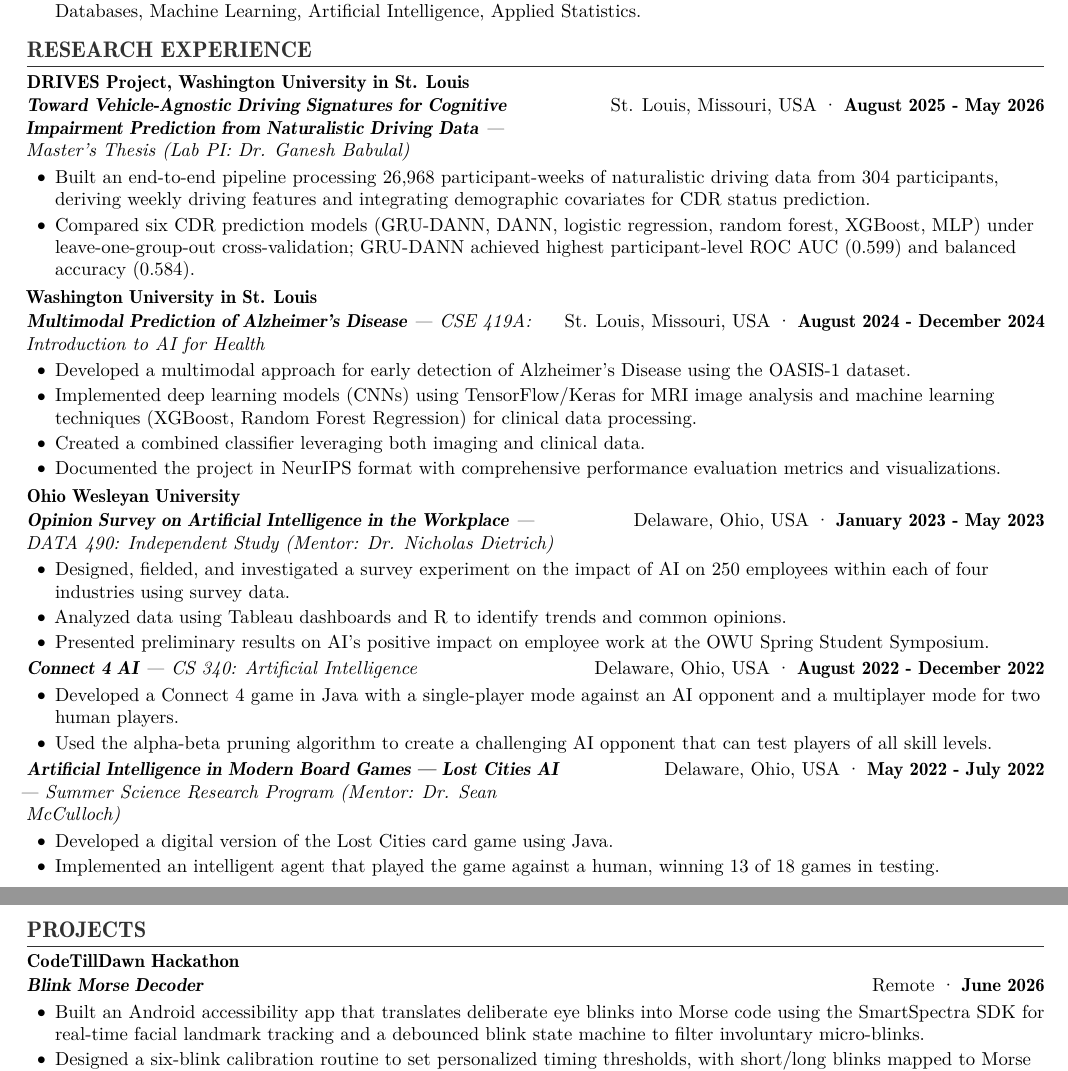
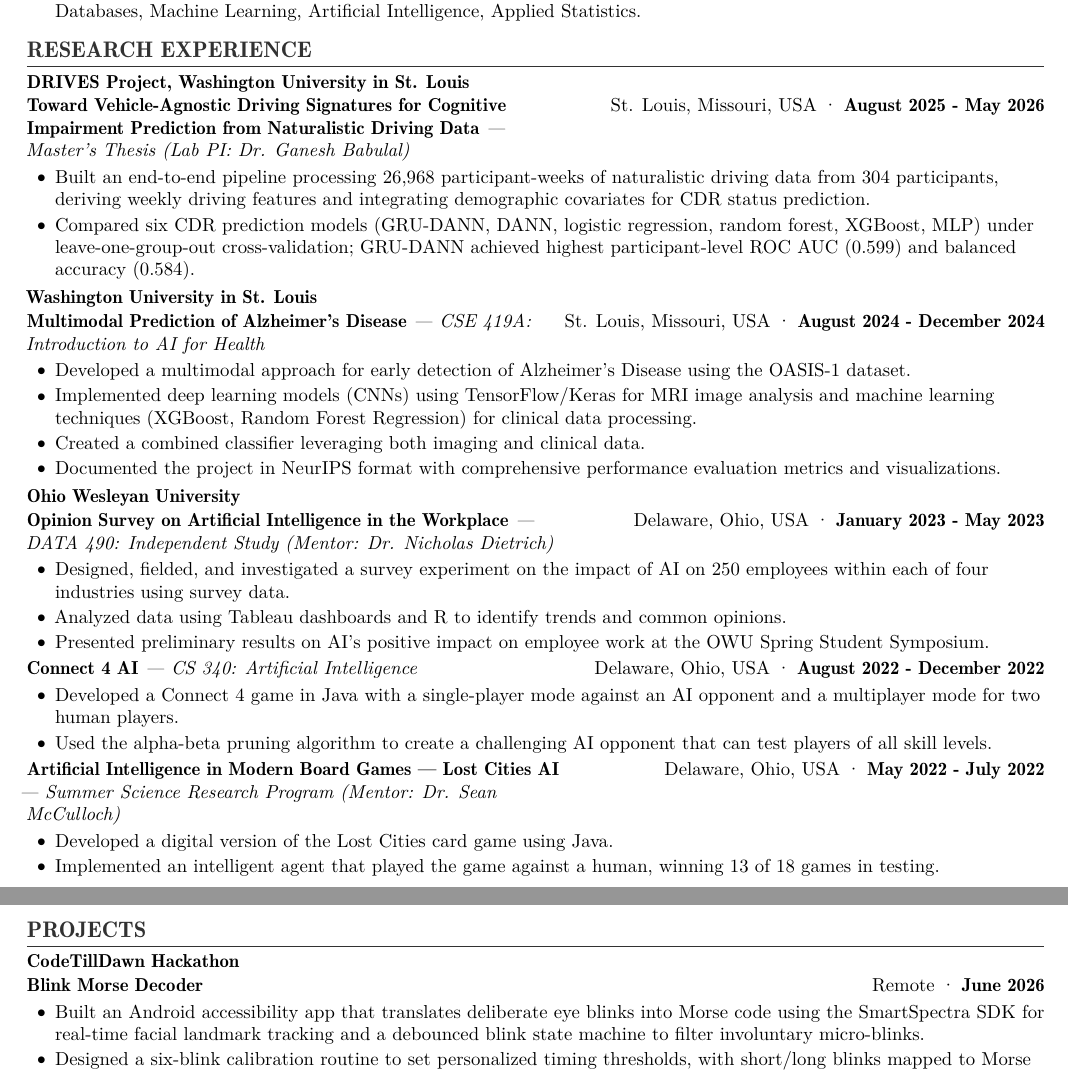
Before and after one commit to agopalareddy/personal-website, a LaTeX CV (files/cv_tex/reddy_cv.tex): two parts of pages 1 and 2 of 6, joined at a grey line, cut so that both start at the same text. Compiled offline with pdfLaTeX.

Commit message:
fix(cv): bold project/research titles upright, not bold-italic

```diff
--- a/files/cv_tex/reddy_cv.tex
+++ b/files/cv_tex/reddy_cv.tex
@@ -97,7 +97,7 @@
 
 % \vspace{\entrySpacing} % Optional
 \begin{leadershipentry}{DRIVES Project, Washington University in St. Louis}{}
-	\begin{positionentry}{\textbf{\href{https://openscholarship.wustl.edu/eng_etds/1341/}{Toward Vehicle-Agnostic Driving Signatures for Cognitive Impairment Prediction from Naturalistic Driving Data}} \textit{— Master's Thesis (Lab PI: Dr. Ganesh Babulal)}}{St. Louis, Missouri, USA}{August 2025 - May 2026}
+	\begin{positionentry}{\textbf{\upshape\href{https://openscholarship.wustl.edu/eng_etds/1341/}{Toward Vehicle-Agnostic Driving Signatures for Cognitive Impairment Prediction from Naturalistic Driving Data}} \textit{— Master's Thesis (Lab PI: Dr. Ganesh Babulal)}}{St. Louis, Missouri, USA}{August 2025 - May 2026}
 		\item Built an end-to-end pipeline processing 26,968 participant-weeks of naturalistic driving data from 304 participants, deriving weekly driving features and integrating demographic covariates for CDR status prediction.
 		\item Compared six CDR prediction models (GRU-DANN, DANN, logistic regression, random forest, XGBoost, MLP) under leave-one-group-out cross-validation; GRU-DANN achieved highest participant-level ROC AUC (0.599) and balanced accuracy (0.584).
 	\end{positionentry}
@@ -105,7 +105,7 @@
 
 % \vspace{\entrySpacing} % Optional
 \begin{leadershipentry}{Washington University in St. Louis}{}
-	\begin{positionentry}{\textbf{\href{https://github.com/agopalareddy/CSE419A_Multimodal_Prediction_of_Alzheimers}{Multimodal Prediction of Alzheimer's Disease}} \textit{— CSE 419A: Introduction to AI for Health}}{St. Louis, Missouri, USA}{August 2024 - December 2024}
+	\begin{positionentry}{\textbf{\upshape\href{https://github.com/agopalareddy/CSE419A_Multimodal_Prediction_of_Alzheimers}{Multimodal Prediction of Alzheimer's Disease}} \textit{— CSE 419A: Introduction to AI for Health}}{St. Louis, Missouri, USA}{August 2024 - December 2024}
 		\item Developed a multimodal approach for early detection of Alzheimer's Disease using the OASIS-1 dataset.
 		\item Implemented deep learning models (CNNs) using TensorFlow/Keras for MRI image analysis and machine learning techniques (XGBoost, Random Forest Regression) for clinical data processing.
 		\item Created a combined classifier leveraging both imaging and clinical data.
@@ -115,16 +115,16 @@
 
 % \vspace{\entrySpacing} % Optional
 \begin{leadershipentry}{Ohio Wesleyan University}{}
-	\begin{positionentry}{\textbf{\href{https://github.com/agopalareddy/DATA490}{Opinion Survey on Artificial Intelligence in the Workplace}} \textit{— DATA 490: Independent Study (Mentor: Dr. Nicholas Dietrich)}}{Delaware, Ohio, USA}{January 2023 - May 2023}
+	\begin{positionentry}{\textbf{\upshape\href{https://github.com/agopalareddy/DATA490}{Opinion Survey on Artificial Intelligence in the Workplace}} \textit{— DATA 490: Independent Study (Mentor: Dr. Nicholas Dietrich)}}{Delaware, Ohio, USA}{January 2023 - May 2023}
 		\item Designed, fielded, and investigated a survey experiment on the impact of AI on 250 employees within each of four industries using survey data.
 		\item Analyzed data using Tableau dashboards and R to identify trends and common opinions.
 		\item Presented preliminary results on AI's positive impact on employee work at the OWU Spring Student Symposium.
 	\end{positionentry}
-	\begin{positionentry}{\textbf{\href{https://agreddy.com/connect4/}{Connect 4 AI}} \textit{— CS 340: Artificial Intelligence}}{Delaware, Ohio, USA}{August 2022 - December 2022}
+	\begin{positionentry}{\textbf{\upshape\href{https://agreddy.com/connect4/}{Connect 4 AI}} \textit{— CS 340: Artificial Intelligence}}{Delaware, Ohio, USA}{August 2022 - December 2022}
 		\item Developed a Connect 4 game in Java with a single-player mode against an AI opponent and a multiplayer mode for two human players.
 		\item Used the alpha-beta pruning algorithm to create a challenging AI opponent that can test players of all skill levels.
 	\end{positionentry}
-	\begin{positionentry}{\textbf{\href{https://agreddy.com/lost-cities/}{Artificial Intelligence in Modern Board Games — Lost Cities AI}} \textit{— Summer Science Research Program (Mentor: Dr. Sean McCulloch)}}{Delaware, Ohio, USA}{May 2022 - July 2022}
+	\begin{positionentry}{\textbf{\upshape\href{https://agreddy.com/lost-cities/}{Artificial Intelligence in Modern Board Games — Lost Cities AI}} \textit{— Summer Science Research Program (Mentor: Dr. Sean McCulloch)}}{Delaware, Ohio, USA}{May 2022 - July 2022}
 		\item Developed a digital version of the Lost Cities card game using Java.
 		\item Implemented an intelligent agent that played the game against a human, winning 13 of 18 games in testing.
 	\end{positionentry}
@@ -224,7 +224,7 @@ Gopala Reddy, A. (2026). \textit{Toward Vehicle-Agnostic Driving Signatures for
 \section{\sectionlink{https://agreddy.com/projects/}{PROJECTS}}
 
 \begin{leadershipentry}{CodeTillDawn Hackathon}{}
-	\begin{positionentry}{\textbf{\href{https://github.com/agopalareddy/blink-morse-app}{Blink Morse Decoder}}}{Remote}{June 2026}
+	\begin{positionentry}{\textbf{\upshape\href{https://github.com/agopalareddy/blink-morse-app}{Blink Morse Decoder}}}{Remote}{June 2026}
 		\item Built an Android accessibility app that translates deliberate eye blinks into Morse code using the SmartSpectra SDK for real-time facial landmark tracking and a debounced blink state machine to filter involuntary micro-blinks.
 		\item Designed a six-blink calibration routine to set personalized timing thresholds, with short/long blinks mapped to Morse dots/dashes, in a glassmorphic Material Design 3 interface that also includes a live bio-vitals dashboard.
 	\end{positionentry}
```
Also changed, not shown: files/cv_tex/reddy_cv.tex (18 more changed lines).
